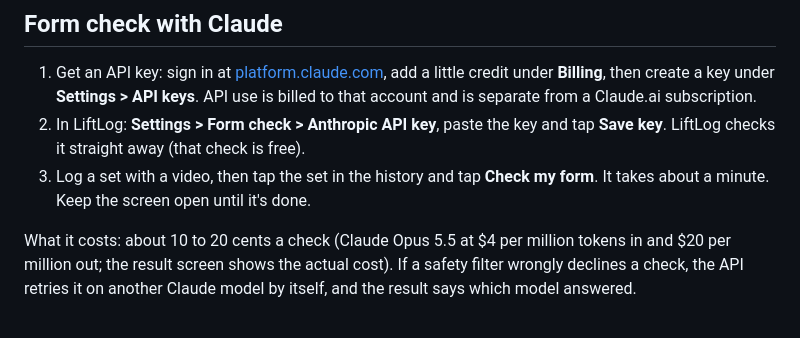
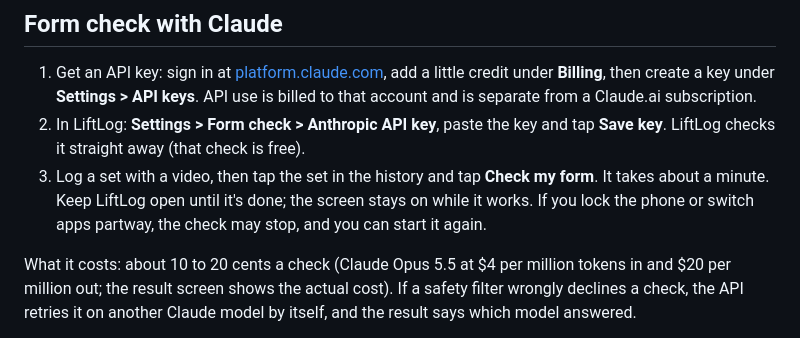
Before and after one commit to JaanMalik/shawarma-bay, a Markdown page: README.md, the part around the change. Drawn GitHub-style.

Commit message:
Say in the README to keep LiftLog open during a form check
Co-Authored-By: Claude Opus 5.5 <noreply@anthropic.com>
Claude-Session: https://claude.ai/code/session_011PpphJg8yrXRZw8MesqX8a

```diff
--- a/README.md
+++ b/README.md
@@ -58,7 +58,8 @@ either order. Deleting a set, or an exercise, deletes its videos (a set with a v
 2. In LiftLog: **Settings > Form check > Anthropic API key**, paste the key and tap **Save key**.
    LiftLog checks it straight away (that check is free).
 3. Log a set with a video, then tap the set in the history and tap **Check my form**. It takes
-   about a minute. Keep the screen open until it's done.
+   about a minute. Keep LiftLog open until it's done; the screen stays on while it works. If you
+   lock the phone or switch apps partway, the check may stop, and you can start it again.
 
 What it costs: about 10 to 20 cents a check (Claude Opus 5.5 at $4 per million tokens in and $20
 per million out; the result screen shows the actual cost). If a safety filter wrongly declines a
```
